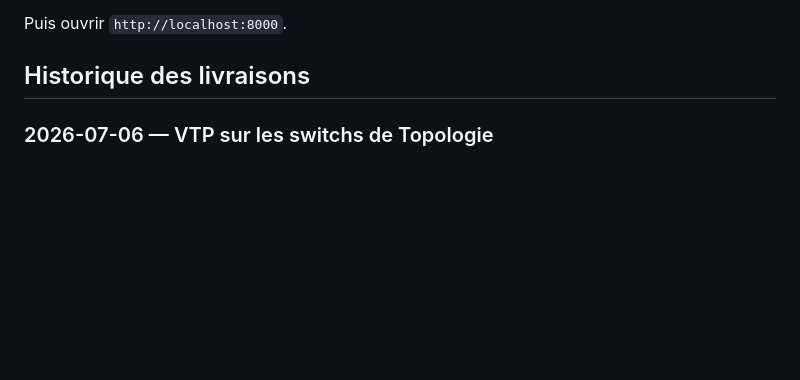
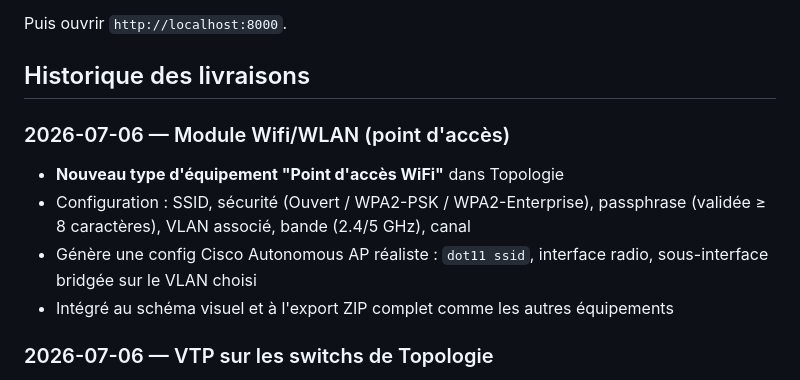
Before and after one commit to tommarcorelli/NetForge, a Markdown page: README.md, the part around the change. GitHub-like rendering; blank space fills up the shorter version.

Commit message:
Documentation du module WiFi dans le README

```diff
--- a/README.md
+++ b/README.md
@@ -49,6 +49,12 @@ python -m http.server 8000
 Puis ouvrir `http://localhost:8000`.
 
 ## Historique des livraisons
+
+### 2026-07-06 — Module Wifi/WLAN (point d'accès)
+- **Nouveau type d'équipement "Point d'accès WiFi"** dans Topologie
+- Configuration : SSID, sécurité (Ouvert / WPA2-PSK / WPA2-Enterprise), passphrase (validée ≥ 8 caractères), VLAN associé, bande (2.4/5 GHz), canal
+- Génère une config Cisco Autonomous AP réaliste : `dot11 ssid`, interface radio, sous-interface bridgée sur le VLAN choisi
+- Intégré au schéma visuel et à l'export ZIP complet comme les autres équipements
 
 ### 2026-07-06 — VTP sur les switchs de Topologie
 - Section **VTP** en tête du panneau switch : mode (Server/Client/Transparent/Désactivé), domaine, version (1/2/3), mot de passe optionnel
```
